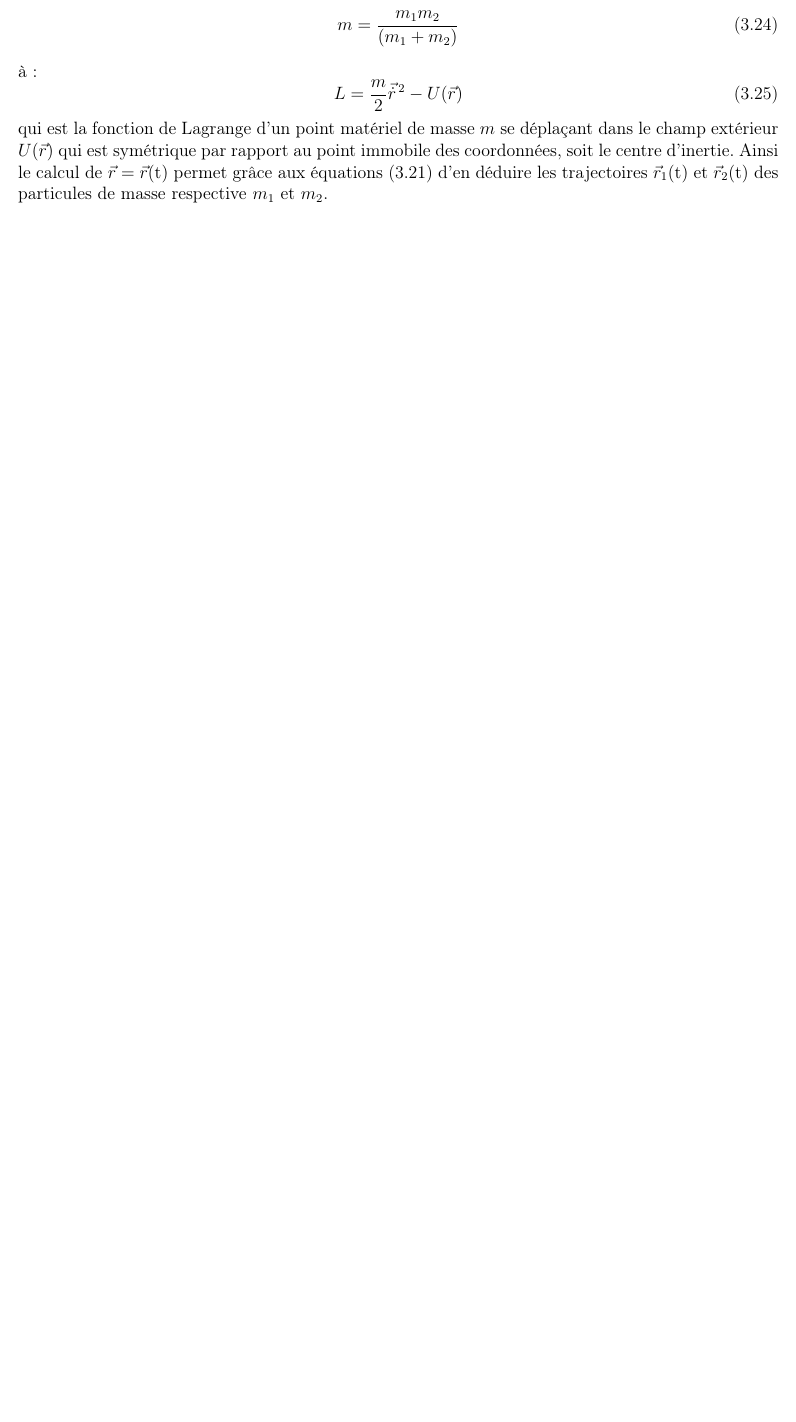
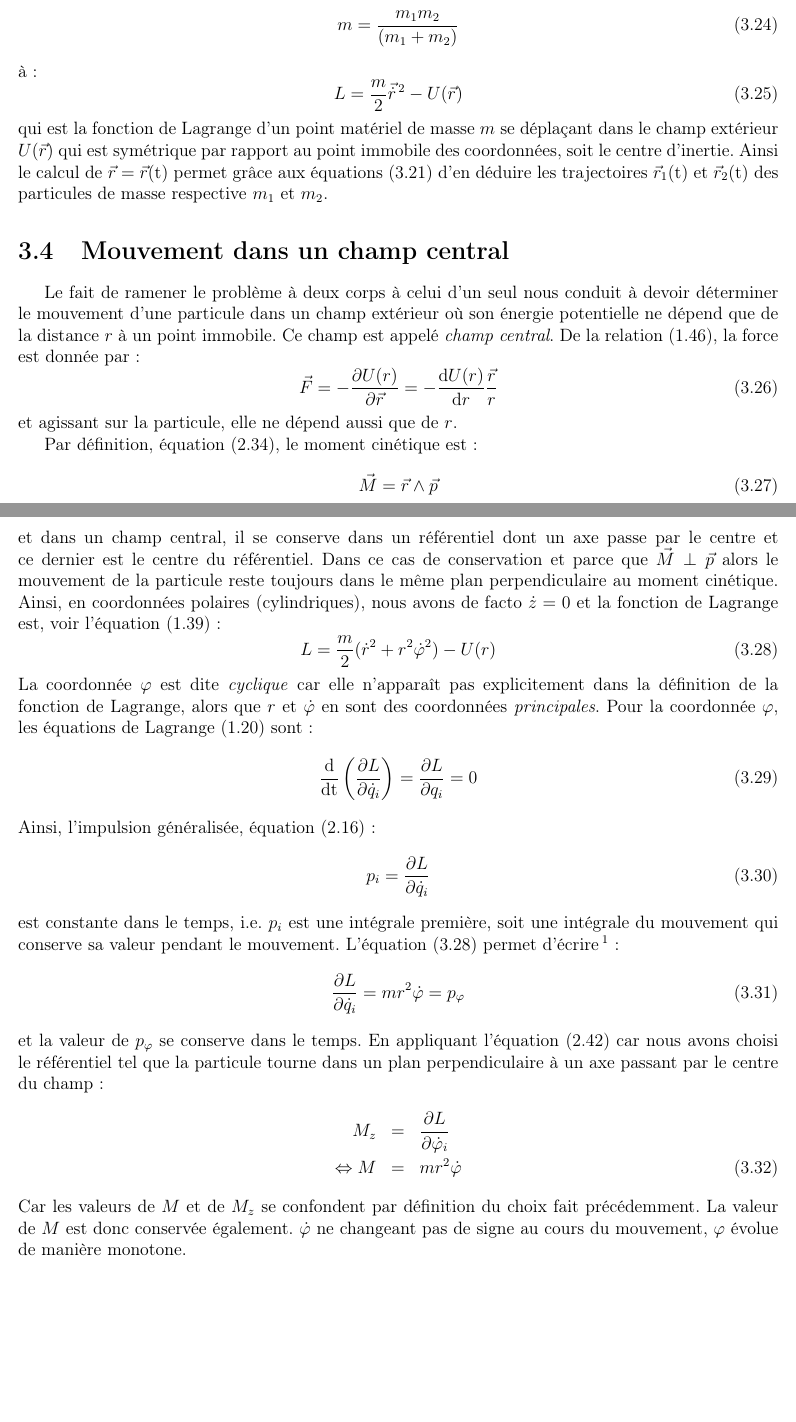
Before and after one commit to SMajerowicz/Physics, a LaTeX document (Mécanique/démonstration.tex, which reads Mécanique/chapters/chapter-03.tex): part of page 29 of 51 before the commit and two parts of pages 29 and 30 of 52 after it, the two joined at a grey line, cut so that both start at the same text, the shorter picture padded with empty space. Compiled offline with pdfLaTeX.

Commit message:
Begin Paragraph14

```diff
--- a/Mécanique/chapters/chapter-03.tex
+++ b/Mécanique/chapters/chapter-03.tex
@@ -199,3 +199,38 @@ et on peut conclure en posant \emph{la masse r\'eduite} :
 	L = \dfrac{m}{2}\vec{\dot{r}}^{\,2} - U(\vec{r}) \label{EQ:13_3}
 \ee
 qui est la fonction de Lagrange d'un point mat\'eriel de masse $m$ se d\'epla\c{c}ant dans le champ ext\'erieur $U(\vec{r})$ qui est sym\'etrique par rapport au point immobile des coordonn\'ees, soit le centre d'inertie. Ainsi le calcul de $\vec{r} = \vec{r}(\mathrm{t})$ permet gr\^ace aux \'equations (\ref{EQ:13_2}) d'en d\'eduire les trajectoires $\vec{r}_{1}(\mathrm{t})$ et $\vec{r}_{2}(\mathrm{t})$ des particules de masse respective $m_{1}$ et $m_{2}$.
+
+\section{Mouvement dans un champ central}
+
+Le fait de ramener le probl\`eme \`a deux corps \`a celui d'un seul nous conduit \`a devoir d\'eterminer le mouvement d'une particule dans un champ ext\'erieur o\`u son \'energie potentielle ne d\'epend que de la distance $r$ \`a un point immobile. Ce champ est appel\'e \emph{champ central}. De la relation (\ref{EQ:5_4}), la force est donn\'ee par :
+\be
+	\vec{F} = -\dfrac{\partial U(r)}{\partial\vec{r}} = -\dfrac{\mathrm{d}U(r)}{\mathrm{d}r}\dfrac{\vec{r}}{r}
+\ee
+et agissant sur la particule, elle ne d\'epend aussi que de $r$.
+
+Par d\'efinition, \'equation (\ref{EQ:9_3}), le moment cin\'etique est :
+\be
+	\vec{M} = \vec{r}\wedge\vec{p}
+\ee
+et dans un champ central, il se conserve dans un r\'ef\'erentiel dont un axe passe par le centre et ce dernier est le centre du r\'ef\'erentiel. Dans ce cas de conservation et parce que $\vec{M}\perp\vec{p}$ alors le mouvement de la particule reste toujours dans le m\^eme plan perpendiculaire au moment cin\'etique. Ainsi, en coordonn\'ees polaires (cylindriques), nous avons de facto $\dot{z} = 0$ et la fonction de Lagrange est, voir l'\'equation (\ref{EQ:4_5}) :
+\be
+	L = \dfrac{m}{2}(\dot{r}^{2} + r^{2}\dot{\varphi}^{2}) - U(r) \label{EQ:14_1}
+\ee
+La coordonn\'ee $\varphi$ est dite \emph{cyclique} car elle n'appara\^it pas explicitement dans la d\'efinition de la fonction de Lagrange, alors que $r$ et $\dot{\varphi}$ en sont des coordonn\'ees \emph{principales}. Pour la coordonn\'ee $\varphi$, les \'equations de Lagrange (\ref{EQ:2_6}) sont :
+\be
+	\dfrac{\mathrm{d}}{\mathrm{dt}}\left(\dfrac{\partial L}{\partial\dot{q}_{i}}\right) = \dfrac{\partial L}{\partial q_{i}} = 0
+\ee
+Ainsi, l'impulsion g\'en\'eralis\'ee, \'equation (\ref{EQ:7_5}) :
+\be
+	p_{i} = \dfrac{\partial L}{\partial\dot{q}_{i}}
+\ee
+est constante dans le temps, i.e. $p_{i}$ est une int\'egrale premi\`ere, soit une int\'egrale du mouvement qui conserve sa valeur pendant le mouvement. L'\'equation (\ref{EQ:14_1}) permet d'\'ecrire\footnote{Il s'agit bien de $p_{\varphi}$ et non pas de $\dot{p}_{\varphi}$ commme inscrit dans le livre.} :
+\be
+	\dfrac{\partial L}{\partial\dot{q}_{i}} = mr^{2}\dot{\varphi} = p_{\varphi}
+\ee
+et la valeur de $p_{\varphi}$ se conserve dans le temps. En appliquant l'\'equation (\ref{EQ:9_7}) car nous avons choisi le r\'ef\'erentiel tel que la particule tourne dans un plan perpendiculaire \`a un axe passant par le centre du champ :
+\bea
+	M_{z} & = & \dfrac{\partial L}{\partial\dot{\varphi}_{i}} \nonumber \\
+	\Leftrightarrow M & = & mr^{2}\dot{\varphi} \label{EQ:14_2}
+\eea
+Car les valeurs de $M$ et de $M_{z}$ se confondent par d\'efinition du choix fait pr\'ec\'edemment. La valeur de $M$ est donc conserv\'ee \'egalement. $\dot{\varphi}$ ne changeant pas de signe au cours du mouvement, $\varphi$ \'evolue de mani\`ere monotone.
```
